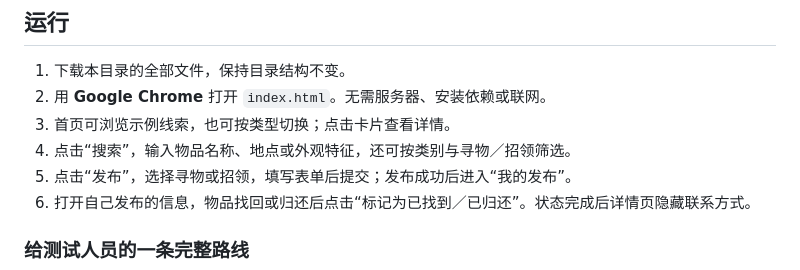
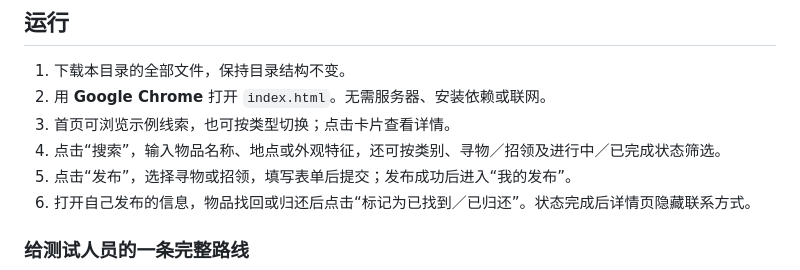
Before and after one commit to fnisao/102402134-102402132, a Markdown page: README.md, the part around the change. Rendered like a GitHub page.

```diff
--- a/README.md
+++ b/README.md
@@ -29,7 +29,7 @@
 1. 下载本目录的全部文件，保持目录结构不变。
 2. 用 **Google Chrome** 打开 `index.html`。无需服务器、安装依赖或联网。
 3. 首页可浏览示例线索，也可按类型切换；点击卡片查看详情。
-4. 点击“搜索”，输入物品名称、地点或外观特征，还可按类别与寻物／招领筛选。
+4. 点击“搜索”，输入物品名称、地点或外观特征，还可按类别、寻物／招领及进行中／已完成状态筛选。
 5. 点击“发布”，选择寻物或招领，填写表单后提交；发布成功后进入“我的发布”。
 6. 打开自己发布的信息，物品找回或归还后点击“标记为已找到／已归还”。状态完成后详情页隐藏联系方式。
 
```
Also changed, not shown: BLOG_DRAFT.md (+8 -2 lines), TEST_REPORT.md (+1 -0 lines), docs/screenshots/github-root.png (added), docs/screenshots/pr-merged.png (added), 2 other files.
